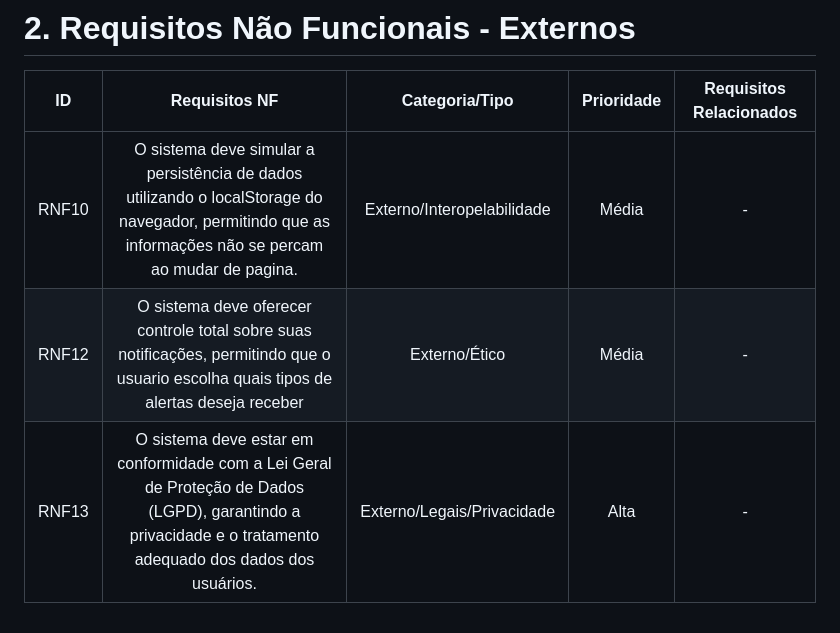
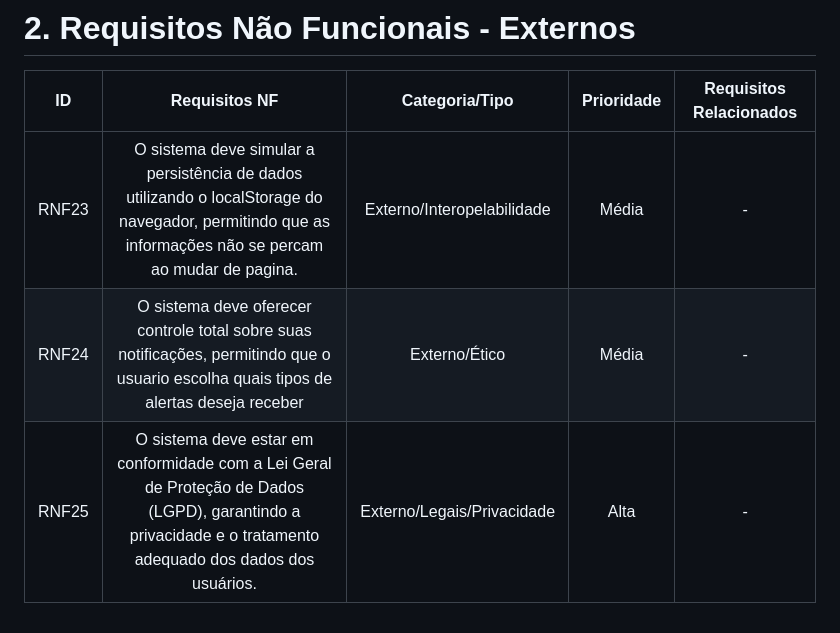
Before and after one commit to GabielPinFer/Agilers-EC46C-2025.2, a Markdown page: Requisitos de usuário/RNF.md, the part around the change. Drawn GitHub-style.

Commit message:
RNF/Externos Correção de ID's

```diff
--- a/Requisitos de usuário/RNF.md
+++ b/Requisitos de usuário/RNF.md
@@ -35,6 +35,6 @@ A tabela abaixo apresenta os requisitos não funcionais do projeto de páginas d
 # 2. Requisitos Não Funcionais - Externos
 |  ID  |     Requisitos NF     | Categoria/Tipo | Prioridade | Requisitos Relacionados |
 | :--: | :-------------------: | :------------: | :--------: | :---------------------: |
-| RNF10 | O sistema deve simular a persistência de dados utilizando o localStorage do navegador, permitindo que as informações não se percam ao mudar de pagina. | Externo/Interopelabilidade | Média | - |
-| RNF12 | O sistema deve oferecer controle total sobre suas notificações, permitindo que o usuario escolha quais tipos de alertas deseja receber| Externo/Ético | Média | - |
-| RNF13 | O sistema deve estar em conformidade com a Lei Geral de Proteção de Dados (LGPD), garantindo a privacidade e o tratamento adequado dos dados dos usuários.| Externo/Legais/Privacidade | Alta | - |
+| RNF23 | O sistema deve simular a persistência de dados utilizando o localStorage do navegador, permitindo que as informações não se percam ao mudar de pagina. | Externo/Interopelabilidade | Média | - |
+| RNF24 | O sistema deve oferecer controle total sobre suas notificações, permitindo que o usuario escolha quais tipos de alertas deseja receber| Externo/Ético | Média | - |
+| RNF25 | O sistema deve estar em conformidade com a Lei Geral de Proteção de Dados (LGPD), garantindo a privacidade e o tratamento adequado dos dados dos usuários.| Externo/Legais/Privacidade | Alta | - |
```
